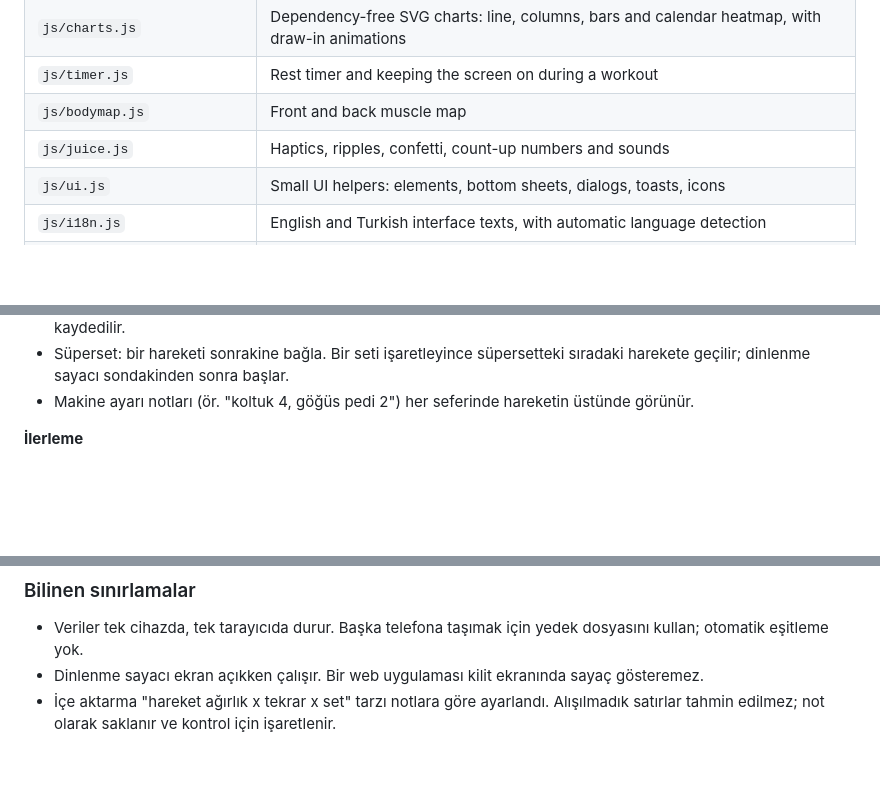
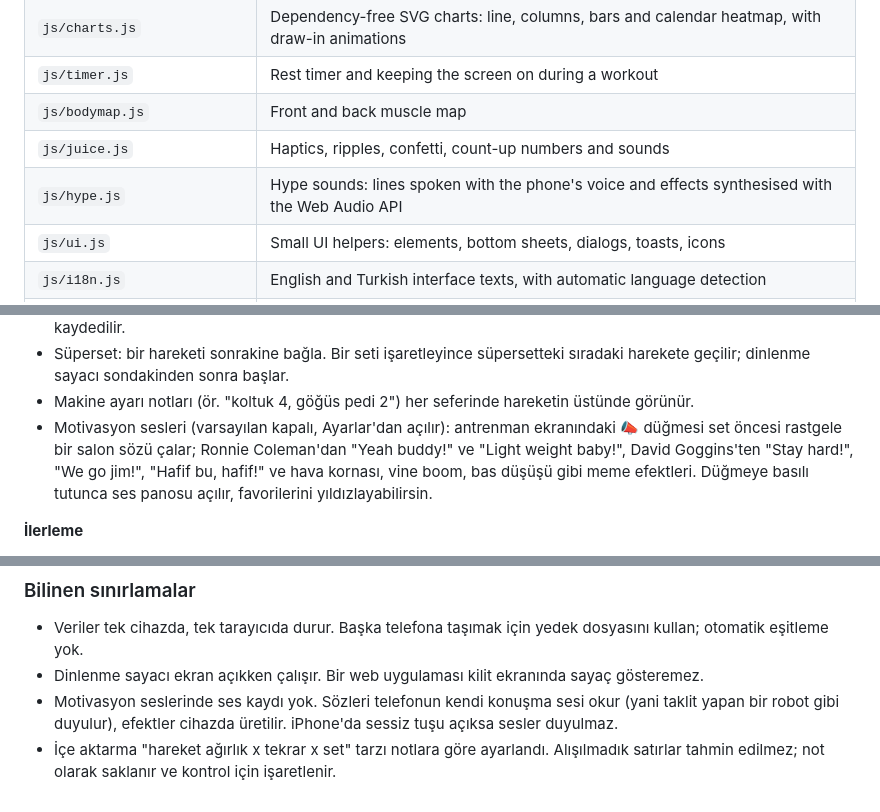
Before and after one commit to KaanSoyaslan/gymlog, a Markdown page: README.md, 3 parts joined by grey strips. Rendered like a GitHub page; blank space fills up the shorter version.

```diff
--- a/README.md
+++ b/README.md
@@ -119,6 +120,7 @@ Then open <http://localhost:8080>. Add `?demo` (<http://localhost:8080/?demo>) t
 | `js/timer.js` | Rest timer and keeping the screen on during a workout |
 | `js/bodymap.js` | Front and back muscle map |
 | `js/juice.js` | Haptics, ripples, confetti, count-up numbers and sounds |
+| `js/hype.js` | Hype sounds: lines spoken with the phone's voice and effects synthesised with the Web Audio API |
 | `js/ui.js` | Small UI helpers: elements, bottom sheets, dialogs, toasts, icons |
 | `js/i18n.js` | English and Turkish interface texts, with automatic language detection |
 | `js/format.js` | Date and number formatting in both languages |
@@ -174,6 +177,7 @@ Telefonun tarayıcısında çalışan bir web uygulamasıdır (PWA): ana ekrana
 - Antrenman boyunca ekran açık kalır, bir saat ne kadar süredir çalıştığını gösterir. Süre antrenmanla birlikte kaydedilir.
 - Süperset: bir hareketi sonrakine bağla. Bir seti işaretleyince süpersetteki sıradaki harekete geçilir; dinlenme sayacı sondakinden sonra başlar.
 - Makine ayarı notları (ör. "koltuk 4, göğüs pedi 2") her seferinde hareketin üstünde görünür.
+- Motivasyon sesleri (varsayılan kapalı, Ayarlar'dan açılır): antrenman ekranındaki 📣 düğmesi set öncesi rastgele bir salon sözü çalar; Ronnie Coleman'dan "Yeah buddy!" ve "Light weight baby!", David Goggins'ten "Stay hard!", "We go jim!", "Hafif bu, hafif!" ve hava kornası, vine boom, bas düşüşü gibi meme efektleri. Düğmeye basılı tutunca ses panosu açılır, favorilerini yıldızlayabilirsin.
 
 **İlerleme**
 - Ağırlık önerisi: geçen sefer bütün setleri tamamladıysan GymLog tek dokunuşla bir üst ağırlığı önerir. Bu harekette daha önce kullandığın bir sonraki ağırlığı seçer (makinenin ağırlık kademelerine uyar), yoksa olağan artışını ekler.
@@ -232,4 +236,5 @@ Ardından <http://localhost:8080> adresini aç. Örnek verilerle denemek için s
 
 - Veriler tek cihazda, tek tarayıcıda durur. Başka telefona taşımak için yedek dosyasını kullan; otomatik eşitleme yok.
 - Dinlenme sayacı ekran açıkken çalışır. Bir web uygulaması kilit ekranında sayaç gösteremez.
+- Motivasyon seslerinde ses kaydı yok. Sözleri telefonun kendi konuşma sesi okur (yani taklit yapan bir robot gibi duyulur), efektler cihazda üretilir. iPhone'da sessiz tuşu açıksa sesler duyulmaz.
 - İçe aktarma "hareket ağırlık x tekrar x set" tarzı notlara göre ayarlandı. Alışılmadık satırlar tahmin edilmez; not olarak saklanır ve kontrol için işaretlenir.
```
Also changed, not shown: other parts of README.md (+12 -10 lines), docs/screenshots/tr-workout.jpg, docs/screenshots/workout.jpg, 7 other files.
